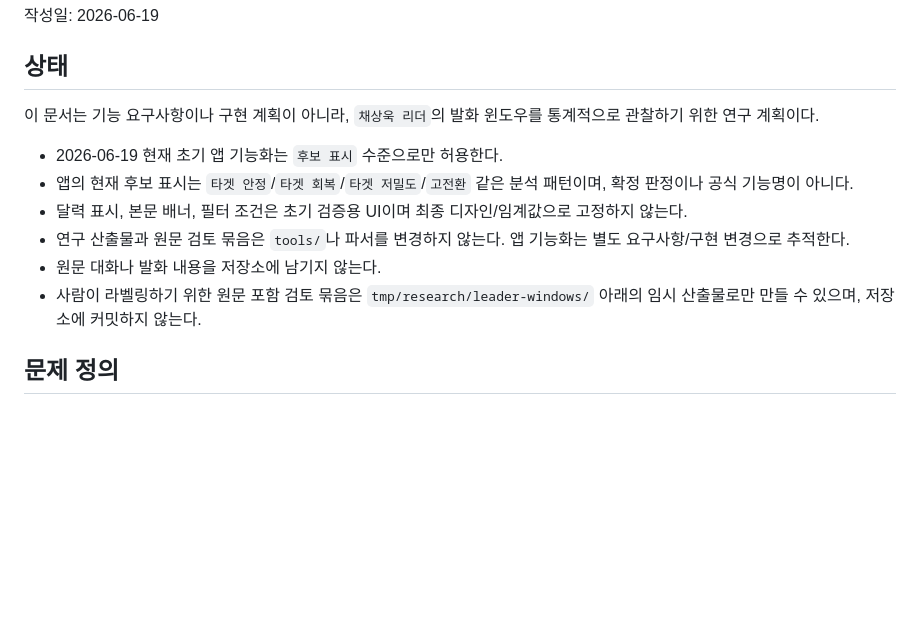
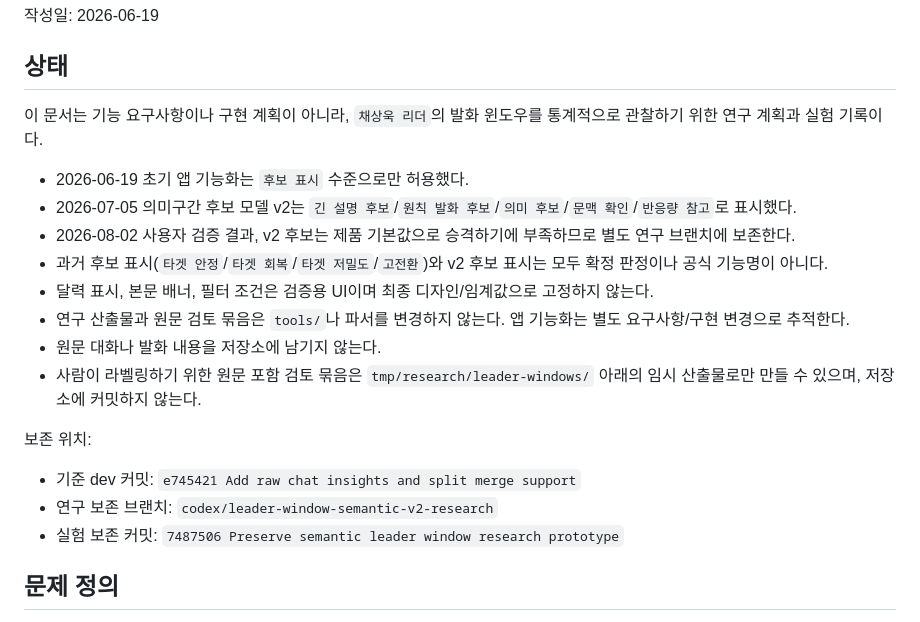
Before and after one commit to meringue5/chaextractor, a Markdown page: harness/research/leader-window-analysis.md, the part around one of its changes. Rendered like a GitHub page; blank space fills up the shorter version.

Commit message:
Document semantic leader window experiment outcome

```diff
--- a/harness/research/leader-window-analysis.md
+++ b/harness/research/leader-window-analysis.md
@@ -4,14 +4,22 @@
 
 ## 상태
 
-이 문서는 기능 요구사항이나 구현 계획이 아니라, `채상욱 리더`의 발화 윈도우를 통계적으로 관찰하기 위한 연구 계획이다.
+이 문서는 기능 요구사항이나 구현 계획이 아니라, `채상욱 리더`의 발화 윈도우를 통계적으로 관찰하기 위한 연구 계획과 실험 기록이다.
 
-- 2026-06-19 현재 초기 앱 기능화는 `후보 표시` 수준으로만 허용한다.
-- 앱의 현재 후보 표시는 `타겟 안정`/`타겟 회복`/`타겟 저밀도`/`고전환` 같은 분석 패턴이며, 확정 판정이나 공식 기능명이 아니다.
-- 달력 표시, 본문 배너, 필터 조건은 초기 검증용 UI이며 최종 디자인/임계값으로 고정하지 않는다.
+- 2026-06-19 초기 앱 기능화는 `후보 표시` 수준으로만 허용했다.
+- 2026-07-05 의미구간 후보 모델 v2는 `긴 설명 후보`/`원칙 발화 후보`/`의미 후보`/`문맥 확인`/`반응량 참고`로 표시했다.
+- 2026-08-02 사용자 검증 결과, v2 후보는 제품 기본값으로 승격하기에 부족하므로 별도 연구 브랜치에 보존한다.
+- 과거 후보 표시(`타겟 안정`/`타겟 회복`/`타겟 저밀도`/`고전환`)와 v2 후보 표시는 모두 확정 판정이나 공식 기능명이 아니다.
+- 달력 표시, 본문 배너, 필터 조건은 검증용 UI이며 최종 디자인/임계값으로 고정하지 않는다.
 - 연구 산출물과 원문 검토 묶음은 `tools/`나 파서를 변경하지 않는다. 앱 기능화는 별도 요구사항/구현 변경으로 추적한다.
 - 원문 대화나 발화 내용을 저장소에 남기지 않는다.
 - 사람이 라벨링하기 위한 원문 포함 검토 묶음은 `tmp/research/leader-windows/` 아래의 임시 산출물로만 만들 수 있으며, 저장소에 커밋하지 않는다.
+
+보존 위치:
+
+- 기준 dev 커밋: `e745421 Add raw chat insights and split merge support`
+- 연구 보존 브랜치: `codex/leader-window-semantic-v2-research`
+- 실험 보존 커밋: `7487506 Preserve semantic leader window research prototype`
 
 ## 문제 정의
 
```
Also changed, not shown: other parts of harness/research/leader-window-analysis.md (+45 -0 lines), HISTORY.md (+11 -0 lines).
